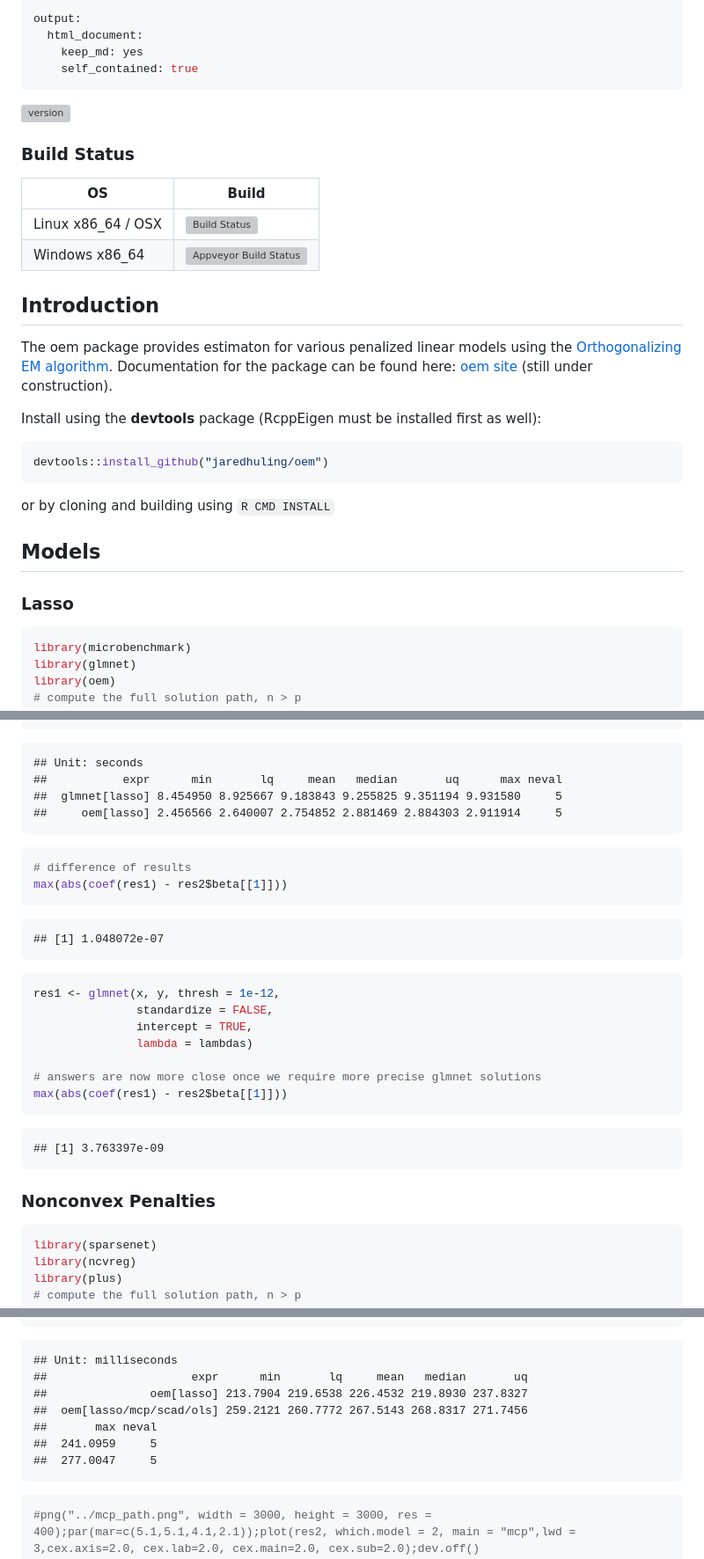
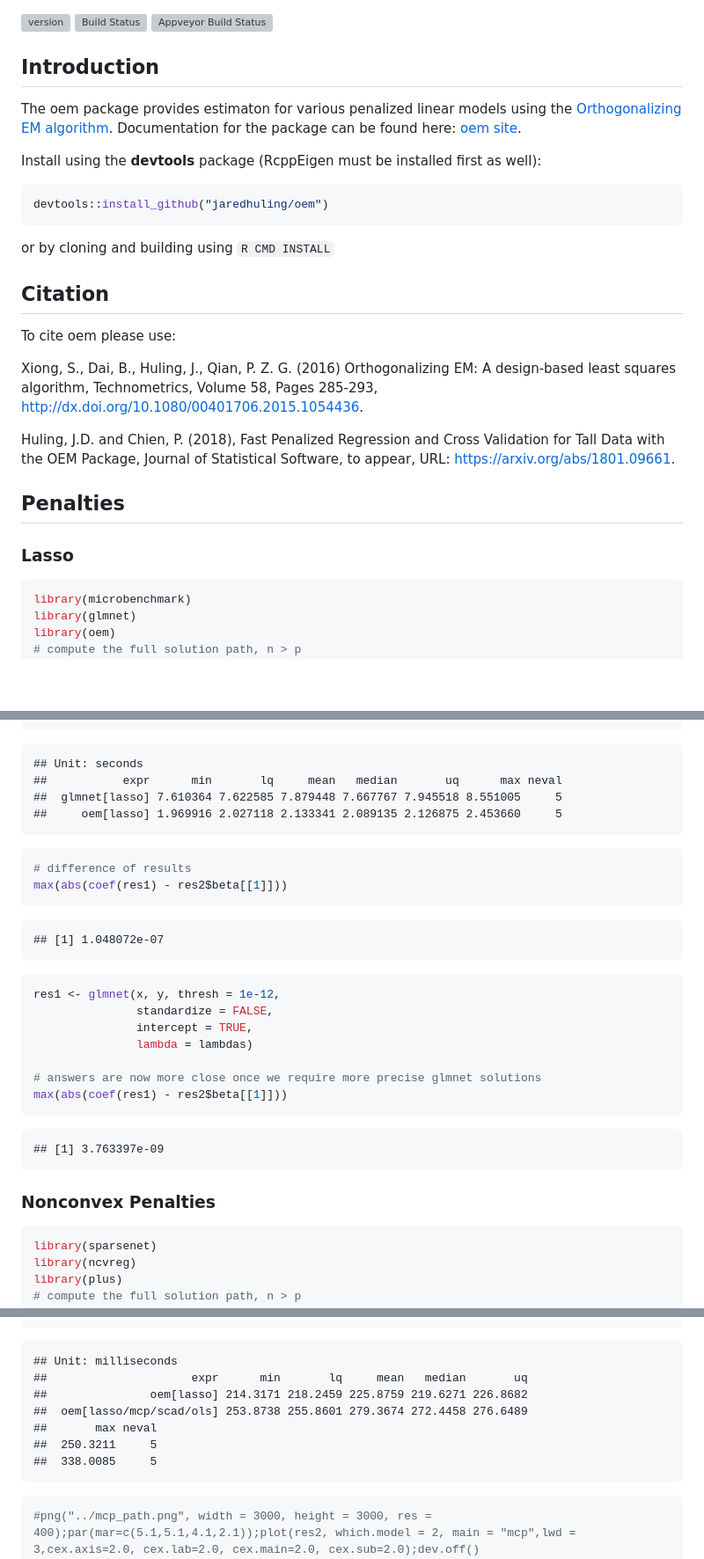
Before and after one commit to cran/oem, a Markdown page: README.md, 3 parts joined by grey strips. Shown: that part at 88% size. Rendered like a GitHub page; blank space fills up the shorter version; grey boxes are pictures that could not be loaded.

````diff
--- a/README.md
+++ b/README.md
@@ -1,46 +1,45 @@
----
-output:
-  html_document:
-    keep_md: yes
-    self_contained: true
----
 
 [![version](http://www.r-pkg.org/badges/version/oem)](https://cran.r-project.org/package=oem)
-
-### Build Status
-|  OS             | Build           |
-|-----------------|-----------------|
-| Linux x86_64 / OSX   | [![Build Status](https://travis-ci.org/jaredhuling/oem.svg?branch=master)](https://travis-ci.org/jaredhuling/oem)      |
-| Windows x86_64     | [![Appveyor Build Status](https://ci.appveyor.com/api/projects/status/github/jaredhuling/oem?branch=master&svg=true)](https://ci.appveyor.com/project/jaredhuling/oem)     |
-
-
-
-
-
-
-
-
-
+[![Build
+Status](https://travis-ci.org/jaredhuling/oem.svg?branch=master)](https://travis-ci.org/jaredhuling/oem)
+[![Appveyor Build
+Status](https://ci.appveyor.com/api/projects/status/github/jaredhuling/oem?branch=master&svg=true)](https://ci.appveyor.com/project/jaredhuling/oem)
 
 ## Introduction
 
-The oem package provides estimaton for various penalized linear models using the [Orthogonalizing EM algorithm](http://amstat.tandfonline.com/doi/abs/10.1080/00401706.2015.1054436). Documentation for the package can be found here: [oem site](http://casualinference.org/oem) (still under construction).
+The oem package provides estimaton for various penalized linear models
+using the [Orthogonalizing EM
+algorithm](http://amstat.tandfonline.com/doi/abs/10.1080/00401706.2015.1054436).
+Documentation for the package can be found here: [oem
+site](http://jaredhuling.org/oem).
 
-Install using the **devtools** package (RcppEigen must be installed first as well):
+Install using the **devtools** package (RcppEigen must be installed
+first as well):
 
-
-```r
+``` r
 devtools::install_github("jaredhuling/oem")
 ```
 
 or by cloning and building using `R CMD INSTALL`
 
-## Models
+## Citation
+
+To cite oem please use:
+
+Xiong, S., Dai, B., Huling, J., Qian, P. Z. G. (2016) Orthogonalizing
+EM: A design-based least squares algorithm, Technometrics, Volume 58,
+Pages 285-293,
+<http://dx.doi.org/10.1080/00401706.2015.1054436>.
+
+Huling, J.D. and Chien, P. (2018), Fast Penalized Regression and Cross
+Validation for Tall Data with the OEM Package, Journal of Statistical
+Software, to appear, URL: <https://arxiv.org/abs/1801.09661>.
+
+## Penalties
 
 ### Lasso
 
-
-```r
+``` r
 library(microbenchmark)
 library(glmnet)
 library(oem)
@@ -70,23 +69,19 @@ microbenchmark(
 )
 ```
 
-```
-## Unit: seconds
-##           expr      min       lq     mean   median       uq      max neval
-##  glmnet[lasso] 8.454950 8.925667 9.183843 9.255825 9.351194 9.931580     5
-##     oem[lasso] 2.456566 2.640007 2.754852 2.881469 2.884303 2.911914     5
-```
+    ## Unit: seconds
+    ##           expr      min       lq     mean   median       uq      max neval
+    ##  glmnet[lasso] 7.610364 7.622585 7.879448 7.667767 7.945518 8.551005     5
+    ##     oem[lasso] 1.969916 2.027118 2.133341 2.089135 2.126875 2.453660     5
 
-```r
+``` r
 # difference of results
 max(abs(coef(res1) - res2$beta[[1]]))
 ```
 
-```
-## [1] 1.048072e-07
-```
+    ## [1] 1.048072e-07
 
-```r
+``` r
 res1 <- glmnet(x, y, thresh = 1e-12,
                standardize = FALSE,
                intercept = TRUE,
@@ -96,14 +91,11 @@ res1 <- glmnet(x, y, thresh = 1e-12,
 max(abs(coef(res1) - res2$beta[[1]]))
 ```
 
-```
-## [1] 3.763397e-09
-```
+    ## [1] 3.763397e-09
 
 ### Nonconvex Penalties
 
-
-```r
+``` r
 library(sparsenet)
 library(ncvreg)
 library(plus)
@@ -359,17 +321,15 @@ microbenchmark(
 )
 ```
 
-```
-## Unit: milliseconds
-##                     expr      min       lq     mean   median       uq
-##               oem[lasso] 213.7904 219.6538 226.4532 219.8930 237.8327
-##  oem[lasso/mcp/scad/ols] 259.2121 260.7772 267.5143 268.8317 271.7456
-##       max neval
-##  241.0959     5
-##  277.0047     5
-```
+    ## Unit: milliseconds
+    ##                     expr      min       lq     mean   median       uq
+    ##               oem[lasso] 214.3171 218.2459 225.8759 219.6271 226.8682
+    ##  oem[lasso/mcp/scad/ols] 253.8738 255.8601 279.3674 272.4458 276.6489
+    ##       max neval
+    ##  250.3211     5
+    ##  338.0085     5
 
-```r
+``` r
 #png("../mcp_path.png", width = 3000, height = 3000, res = 400);par(mar=c(5.1,5.1,4.1,2.1));plot(res2, which.model = 2, main = "mcp",lwd = 3,cex.axis=2.0, cex.lab=2.0, cex.main=2.0, cex.sub=2.0);dev.off()
 #
 
````
Also changed, not shown: other parts of README.md (+42 -72 lines), vignettes/mult-1.png, 6 other files.
